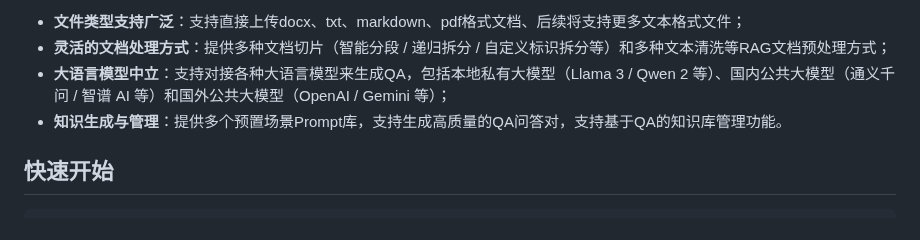
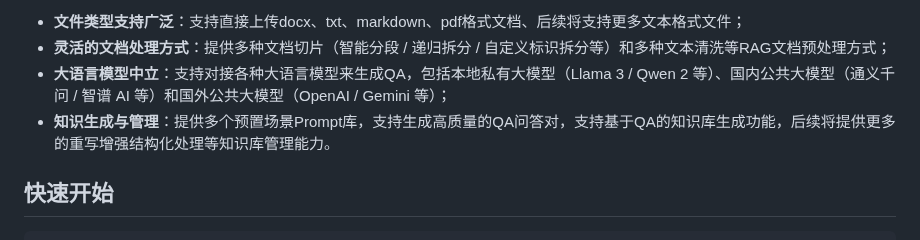
Before and after one commit to hduchat/KB-Builder, a Markdown page: README.md, the part around the change. Drawn GitHub-style.

````diff
--- a/README.md
+++ b/README.md
@@ -13,7 +13,7 @@ KB Builder = Knowledge Base Builder，是一款基于 LLM 大语言模型的开
 - **文件类型支持广泛**：支持直接上传docx、txt、markdown、pdf格式文档、后续将支持更多文本格式文件；
 - **灵活的文档处理方式**：提供多种文档切片（智能分段 / 递归拆分 / 自定义标识拆分等）和多种文本清洗等RAG文档预处理方式；
 - **大语言模型中立**：支持对接各种大语言模型来生成QA，包括本地私有大模型（Llama 3 / Qwen 2 等）、国内公共大模型（通义千问 / 智谱 AI 等）和国外公共大模型（OpenAI / Gemini 等）；
-- **知识生成与管理**：提供多个预置场景Prompt库，支持生成高质量的QA问答对，支持基于QA的知识库管理功能。
+- **知识生成与管理**：提供多个预置场景Prompt库，支持生成高质量的QA问答对，支持基于QA的知识库生成功能，后续将提供更多的重写增强结构化处理等知识库管理能力。
 
 ## 快速开始
 ```
````
